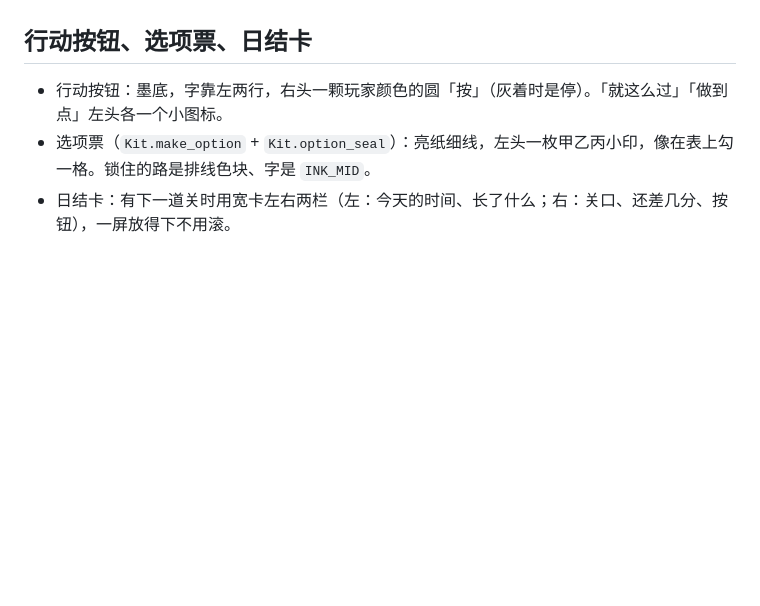
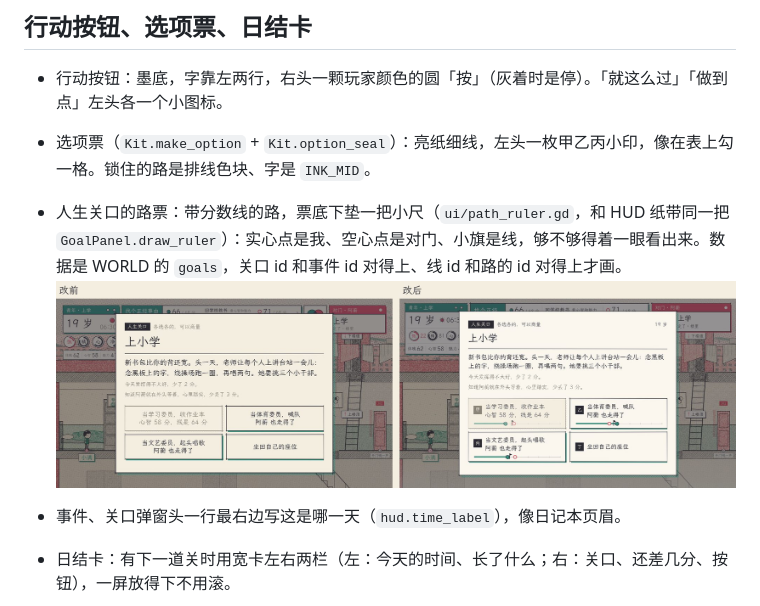
Before and after one commit to Goudu666/tongsui, a Markdown page: docs/UI.md, the part around the change. GitHub-like rendering; pictures changed too: docs/media/ui/paths.jpg (added); blank space fills up the shorter version.

Commit message:
界面第二步：关口路票底下一把小尺，弹窗页眉写日子，住户本目录换新纸、小字加深

```diff
--- a/docs/UI.md
+++ b/docs/UI.md
@@ -47,6 +47,10 @@ HUD、纸带、成长账这些是自己 `_draw` 的。用 `Kit.draw_sheet`（错
 
 - 行动按钮：墨底，字靠左两行，右头一颗玩家颜色的圆「按」（灰着时是停）。「就这么过」「做到点」左头各一个小图标。
 - 选项票（`Kit.make_option` + `Kit.option_seal`）：亮纸细线，左头一枚甲乙丙小印，像在表上勾一格。锁住的路是排线色块、字是 `INK_MID`。
+- 人生关口的路票：带分数线的路，票底下垫一把小尺（`ui/path_ruler.gd`，和 HUD 纸带同一把 `GoalPanel.draw_ruler`）：实心点是我、空心点是对门、小旗是线，够不够得着一眼看出来。数据是 WORLD 的 `goals`，关口 id 和事件 id 对得上、线 id 和路的 id 对得上才画。
+![关口](media/ui/paths.jpg)
+
+- 事件、关口弹窗头一行最右边写这是哪一天（`hud.time_label`），像日记本页眉。
 - 日结卡：有下一道关时用宽卡左右两栏（左：今天的时间、长了什么；右：关口、还差几分、按钮），一屏放得下不用滚。
 
 ![事件](media/ui/event.jpg)
```
Also changed, not shown: 5 other files.
